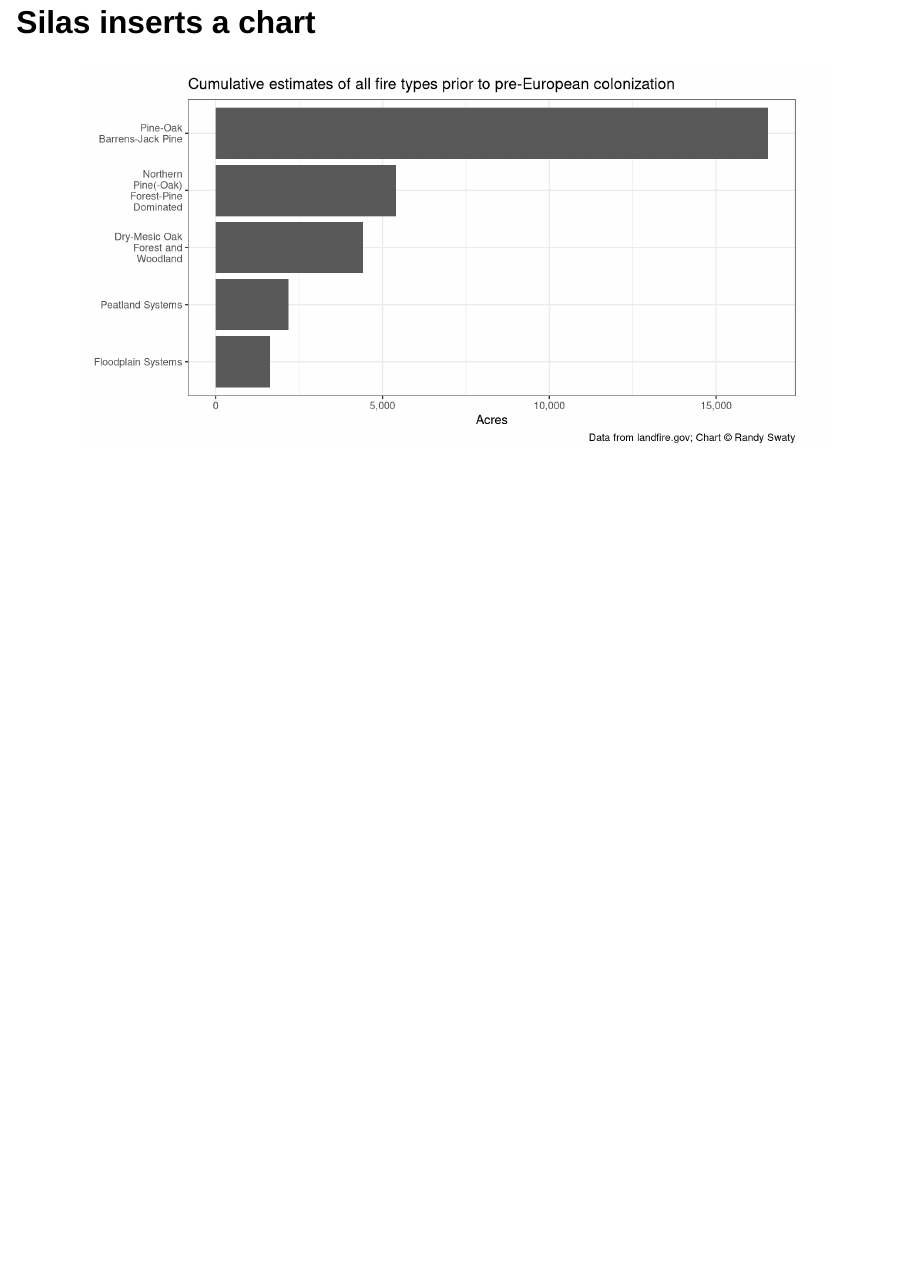
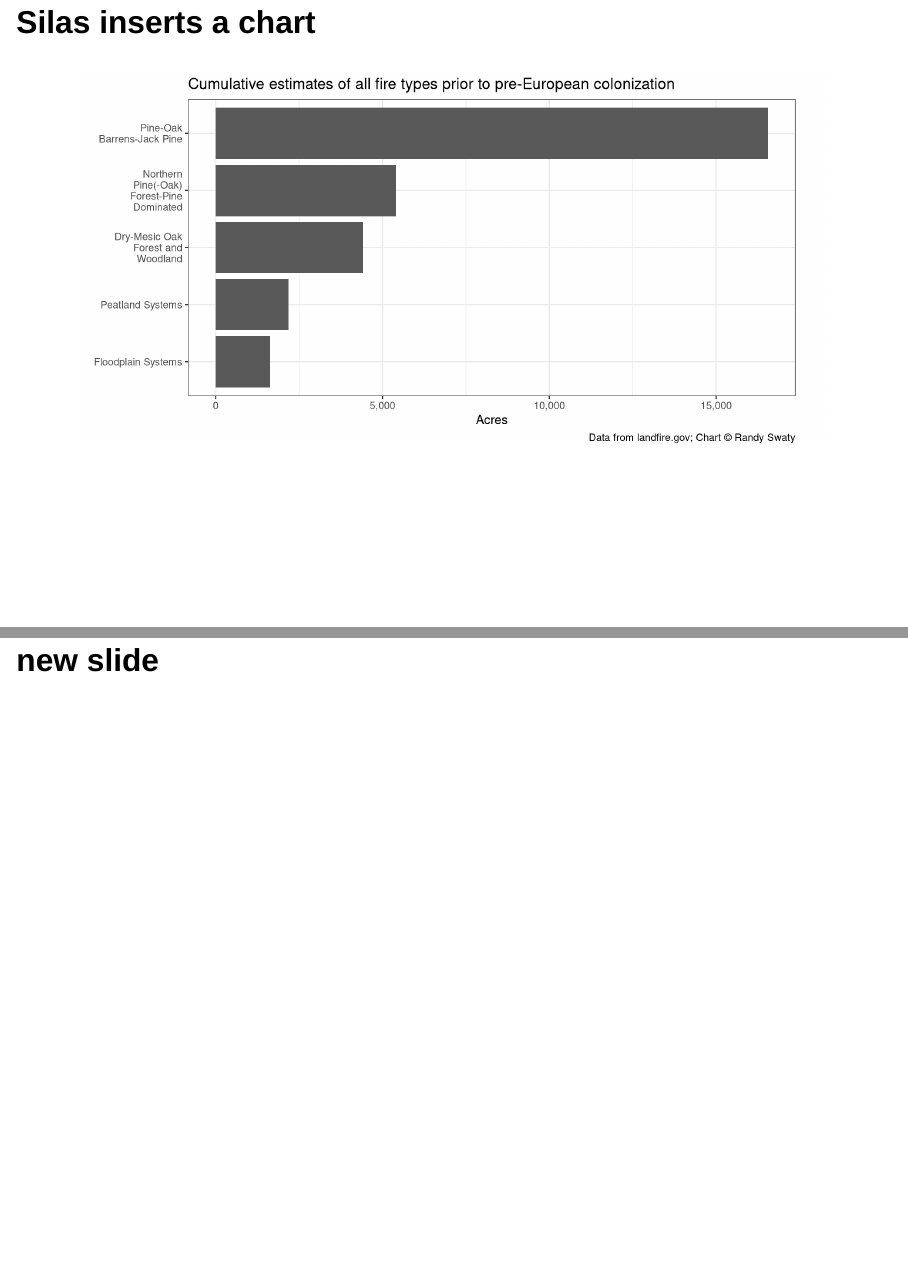
Before and after one commit to thenatureconservancy/past_fire_ne, a Quarto document (slides.qmd): page 9 of 9 before the commit and pages 9 and 10 of 10 after it, the two joined at a grey line. Rendered offline with R 4.5, knitr and Pandoc in place of Quarto, with nearby package versions; drawn as Slidy slides in place of the format the file asks for.

Commit message:
add new slide

````diff
--- a/slides.qmd
+++ b/slides.qmd
@@ -85,3 +85,5 @@ fireChart
 
 
 ```
+
+## new slide
````
